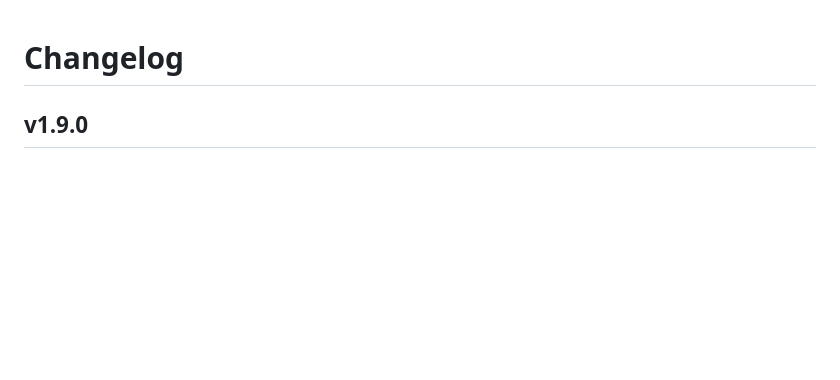
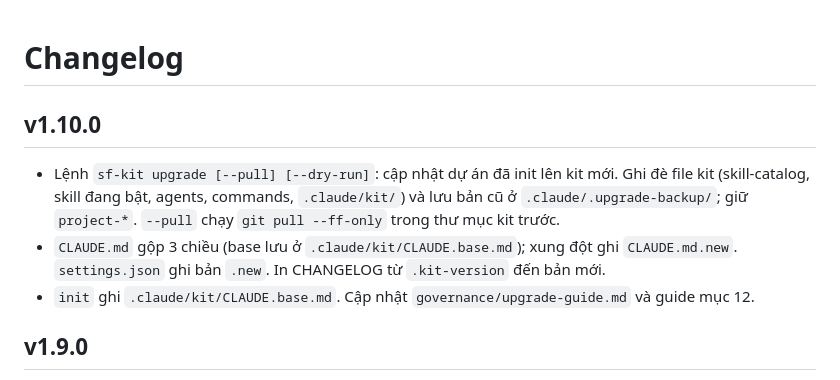
Before and after one commit to minhvuomn1/sf-delivery-kit, a Markdown page: CHANGELOG.md, the part around the change. GitHub-like rendering; blank space fills up the shorter version.

Commit message:
Add v1.10.0 changelog entry
Co-Authored-By: Claude Sonnet 5.5 <noreply@anthropic.com>

```diff
--- a/CHANGELOG.md
+++ b/CHANGELOG.md
@@ -1,4 +1,8 @@
 # Changelog
+## v1.10.0
+- Lệnh `sf-kit upgrade [--pull] [--dry-run]`: cập nhật dự án đã init lên kit mới. Ghi đè file kit (skill-catalog, skill đang bật, agents, commands, `.claude/kit/`) và lưu bản cũ ở `.claude/.upgrade-backup/`; giữ `project-*`. `--pull` chạy `git pull --ff-only` trong thư mục kit trước.
+- `CLAUDE.md` gộp 3 chiều (base lưu ở `.claude/kit/CLAUDE.base.md`); xung đột ghi `CLAUDE.md.new`. `settings.json` ghi bản `.new`. In CHANGELOG từ `.kit-version` đến bản mới.
+- `init` ghi `.claude/kit/CLAUDE.base.md`. Cập nhật `governance/upgrade-guide.md` và guide mục 12.
 ## v1.9.0
 - Quy ước mới: không viết comment trong code (Apex, LWC, test); ID business rule ghi trong tên test. Áp dụng vào CLAUDE.template, apex-conventions, lwc-patterns, tdd-workflow, coding-convention, review-checklist; apex-reviewer coi comment là blocker. Đã gỡ comment khỏi template mockup-kit và TestDataFactory.
 - Quy ước refresh: mọi LWC/Apex action đổi dữ liệu phải làm mới giao diện ngay (`refreshApex`, `notifyRecordUpdateAvailable`, `RefreshEvent`, xóa `draftValues`).
```
